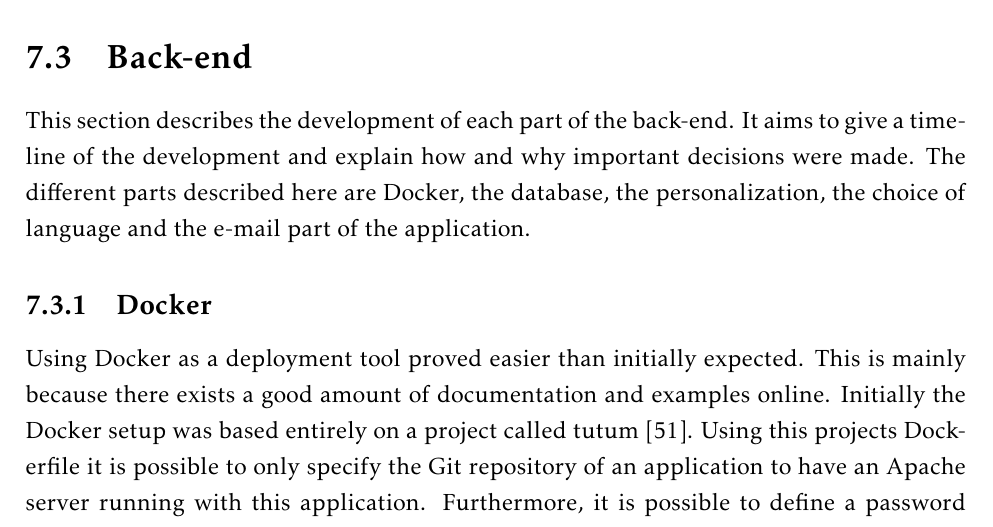
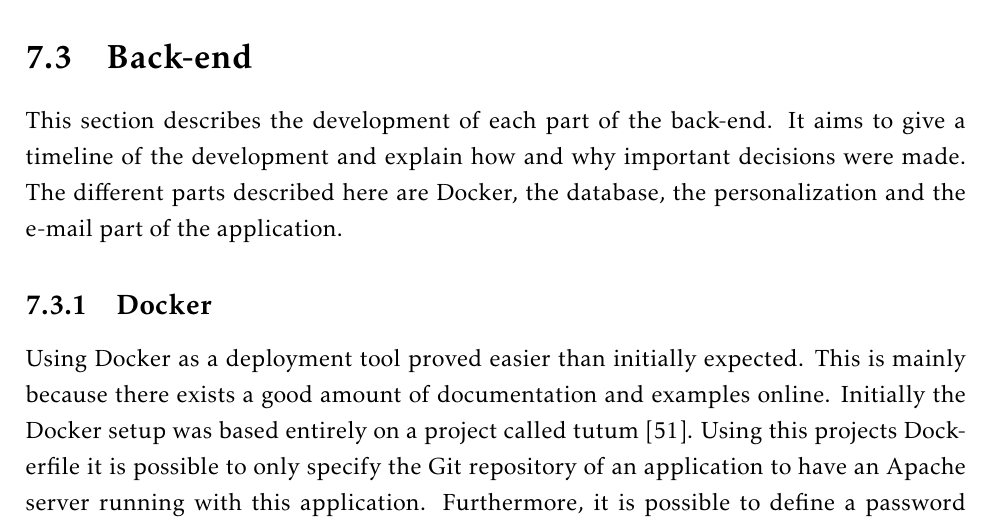
Before and after one commit to ewolden/javisst-rapport, a LaTeX thesis (main.tex, which reads implementation.tex): part of page 89 of 182, cut so that both start at the same text. Compiled offline with pdfLaTeX.

Commit message:
remove language

```diff
--- a/implementation.tex
+++ b/implementation.tex
@@ -138,7 +138,7 @@ It was also decided to remove the "not interested" option when rating a story. T
 
 \section{Back-end}
 
-This section describes the development of each part of the back-end. It aims to give a timeline of the development and explain how and why important decisions were made. The different parts described here are Docker, the database, the personalization, the choice of language and the e-mail part of the application.
+This section describes the development of each part of the back-end. It aims to give a timeline of the development and explain how and why important decisions were made. The different parts described here are Docker, the database, the personalization and the e-mail part of the application.
 
 \subsection{Docker}
 
```
